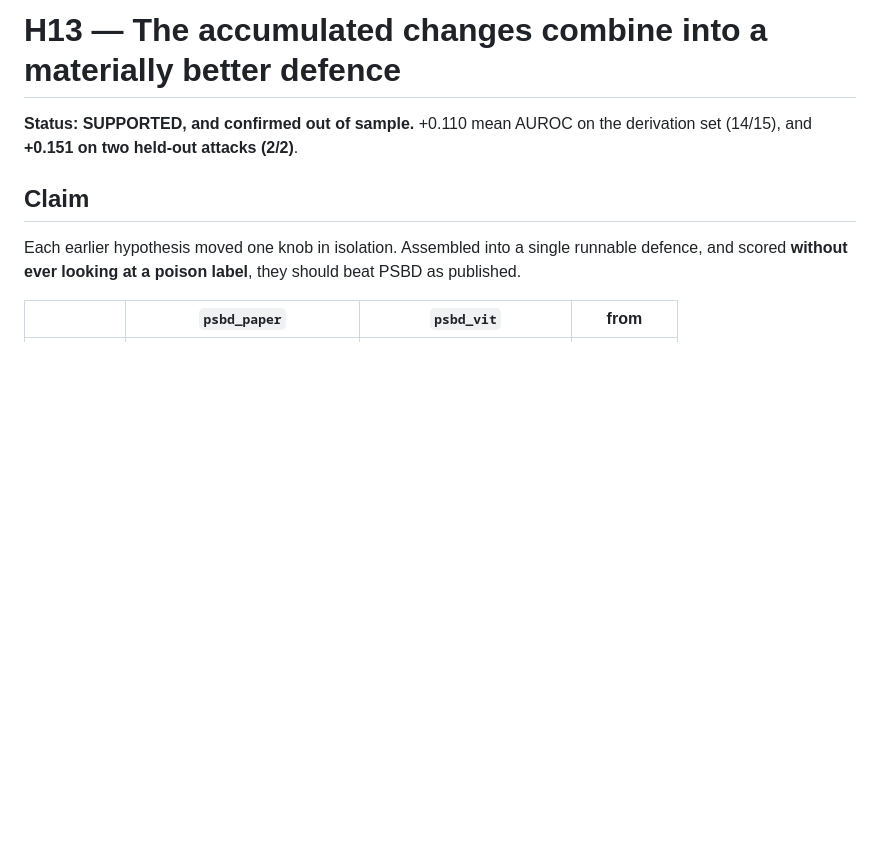
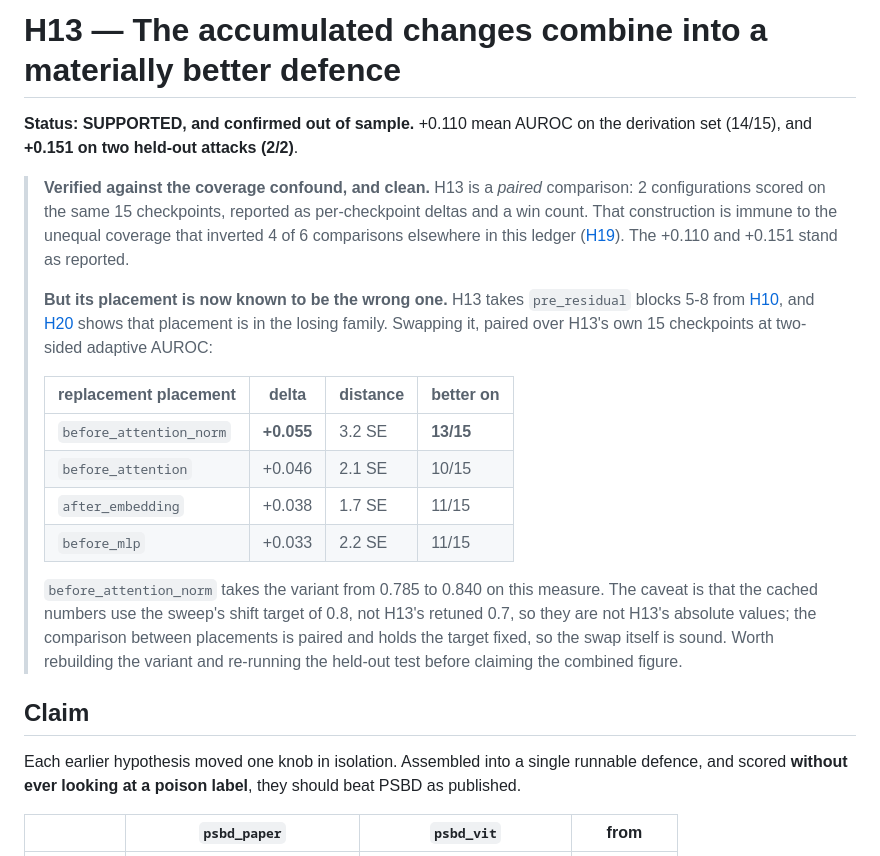
Before and after one commit to PjotrVr/psbd-transformer, a Markdown page: docs/hypothesis/H13-combined-variant.md, the part around the change. Drawn GitHub-style; blank space fills up the shorter version.

Commit message:
docs(hypothesis): H13 survives the coverage audit, but its placement does not
H13 is a paired comparison on a fixed checkpoint set, so it is immune to the unequal
coverage that inverted 4 of 6 comparisons elsewhere. The +0.110 and +0.151 stand.

Its placement is another matter: H13 takes pre_residual blocks 5-8 from H10, which
H20 shows is in the losing family. Swapping to before_attention_norm, paired over
H13's own 15 checkpoints, gives +0.055 at 3.2 SE, better on 13 of 15, taking the
variant from 0.785 to 0.840 on two-sided adaptive AUROC.

Cached numbers use the sweep's shift target of 0.8 rather than H13's retuned 0.7, so
these are not H13's absolute values; the placement comparison holds the target fixed
and is paired, so the swap itself is sound.

Numbers: not-applicable

```diff
--- a/docs/hypothesis/H13-combined-variant.md
+++ b/docs/hypothesis/H13-combined-variant.md
@@ -2,6 +2,33 @@
 
 **Status: SUPPORTED, and confirmed out of sample.** +0.110 mean AUROC on the
 derivation set (14/15), and **+0.151 on two held-out attacks (2/2)**.
+
+> **Verified against the coverage confound, and clean.** H13 is a *paired*
+> comparison: 2 configurations scored on the same 15 checkpoints, reported as
+> per-checkpoint deltas and a win count. That construction is immune to the unequal
+> coverage that inverted 4 of 6 comparisons elsewhere in this ledger
+> ([H19](H19-placement-ranking-is-rate-selection.md)). The +0.110 and +0.151 stand as
+> reported.
+>
+> **But its placement is now known to be the wrong one.** H13 takes
+> `pre_residual` blocks 5-8 from [H10](H10-depth-band-placement.md), and
+> [H20](H20-input-side-beats-residual-adjacent.md) shows that placement is in the
+> losing family. Swapping it, paired over H13's own 15 checkpoints at two-sided
+> adaptive AUROC:
+>
+> | replacement placement | delta | distance | better on |
+> |---|---|---|---|
+> | `before_attention_norm` | **+0.055** | 3.2 SE | **13/15** |
+> | `before_attention` | +0.046 | 2.1 SE | 10/15 |
+> | `after_embedding` | +0.038 | 1.7 SE | 11/15 |
+> | `before_mlp` | +0.033 | 2.2 SE | 11/15 |
+>
+> `before_attention_norm` takes the variant from 0.785 to 0.840 on this measure. The
+> caveat is that the cached numbers use the sweep's shift target of 0.8, not H13's
+> retuned 0.7, so they are not H13's absolute values; the comparison between
+> placements is paired and holds the target fixed, so the swap itself is sound. Worth
+> rebuilding the variant and re-running the held-out test before claiming the
+> combined figure.
 
 ## Claim
 
```
